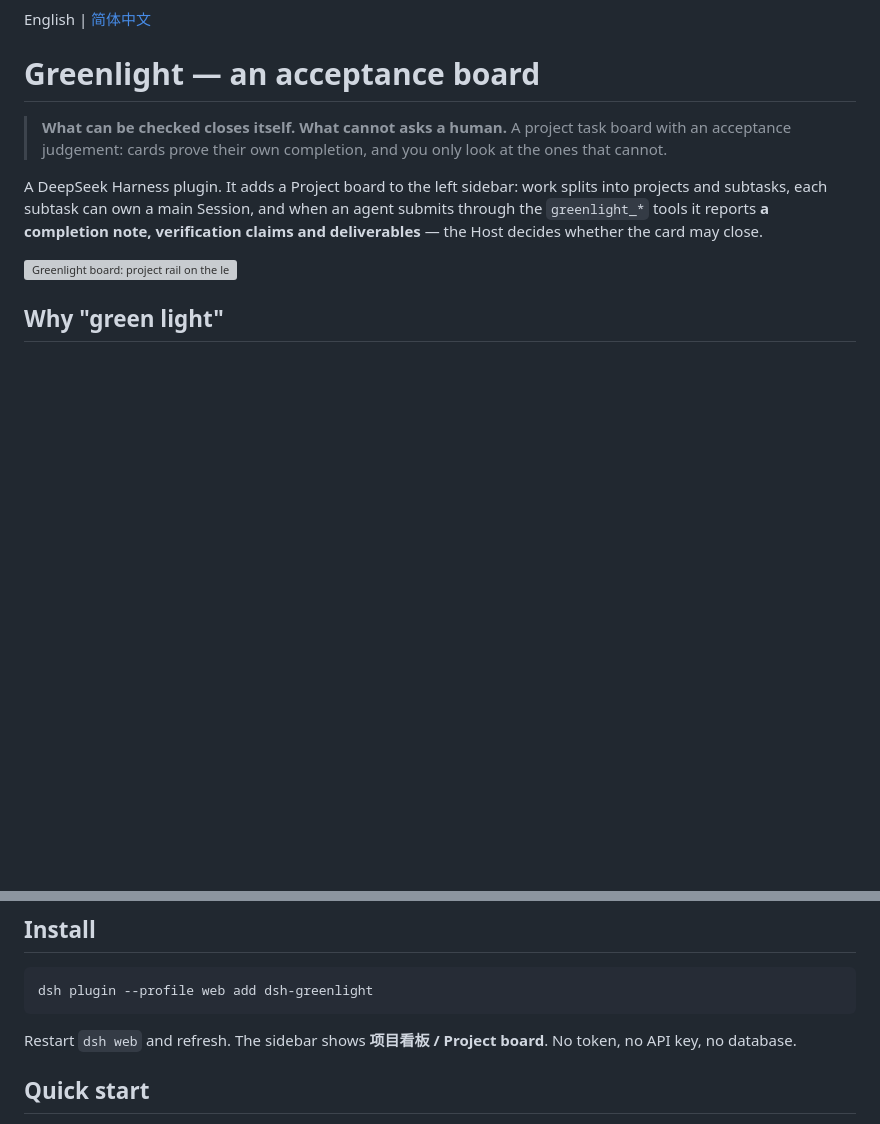
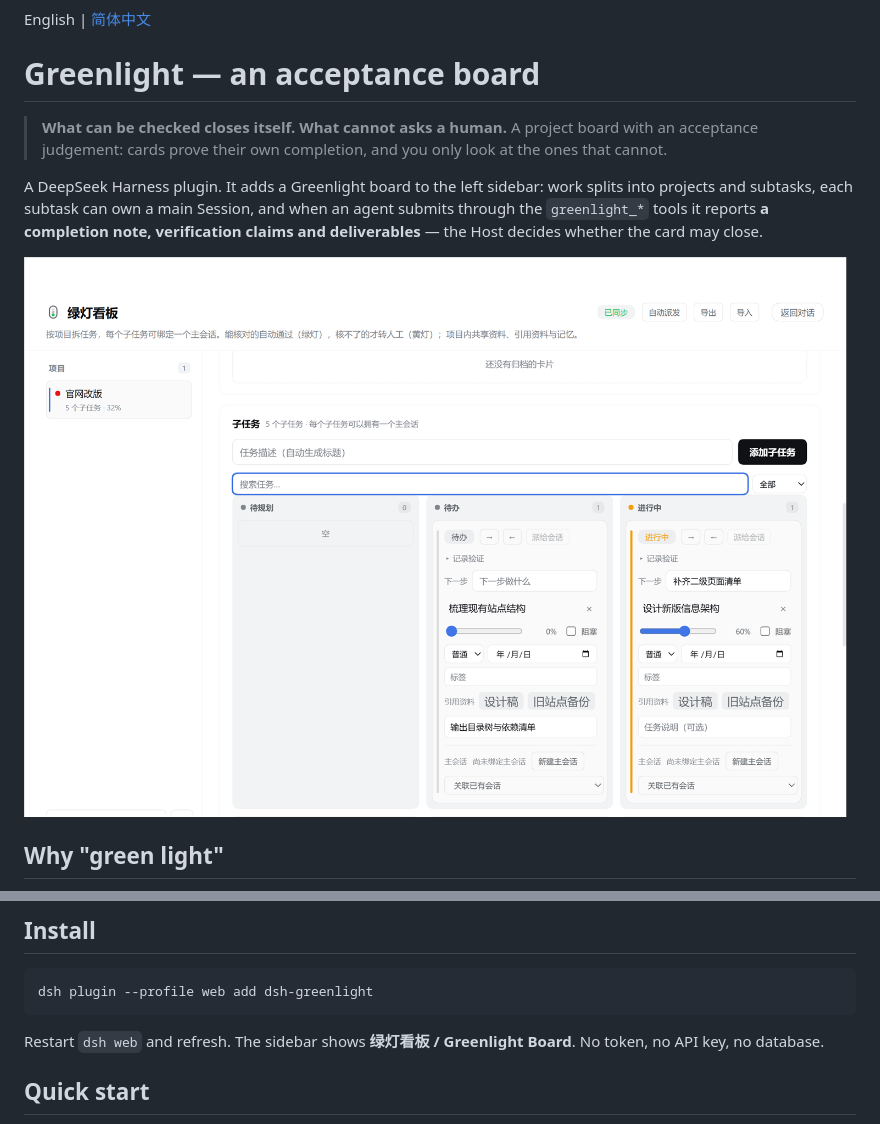
Before and after one commit to ayukyo/dsh-greenlight, a Markdown page: README.en.md, 2 parts joined by grey strips. GitHub-like rendering; pictures changed too: docs/board.png (added); blank space fills up the shorter version; grey boxes are pictures that could not be loaded.

````diff
--- a/README.en.md
+++ b/README.en.md
@@ -7,14 +7,14 @@ English | [简体中文](./README.md)
 # Greenlight — an acceptance board
 
 > **What can be checked closes itself. What cannot asks a human.**
-> A project task board with an acceptance judgement: cards prove their own completion, and you only look at the ones that cannot.
+> A project board with an acceptance judgement: cards prove their own completion, and you only look at the ones that cannot.
 
-A DeepSeek Harness plugin. It adds a Project board to the left sidebar: work splits into
+A DeepSeek Harness plugin. It adds a Greenlight board to the left sidebar: work splits into
 projects and subtasks, each subtask can own a main Session, and when an agent submits through
 the `greenlight_*` tools it reports **a completion note, verification claims and deliverables** —
 the Host decides whether the card may close.
 
-![Greenlight board: project rail on the left; a project summary, shared references, six columns and an archive on the right](docs/preview.svg)
+<img alt="Greenlight board: project rail, project summary, six task columns and the archive" src="docs/board.png" width="900">
 
 ## Why "green light"
 
@@ -66,7 +66,7 @@ Humans stop reviewing everything and start handling exceptions. That is the gree
 dsh plugin --profile web add dsh-greenlight
 ```
 
-Restart `dsh web` and refresh. The sidebar shows **项目看板 / Project board**. No token, no API key,
+Restart `dsh web` and refresh. The sidebar shows **绿灯看板 / Greenlight Board**. No token, no API key,
 no database.
 
 ## Quick start
````
Also changed, not shown: README.md (+5 -5 lines), 16 other files.
